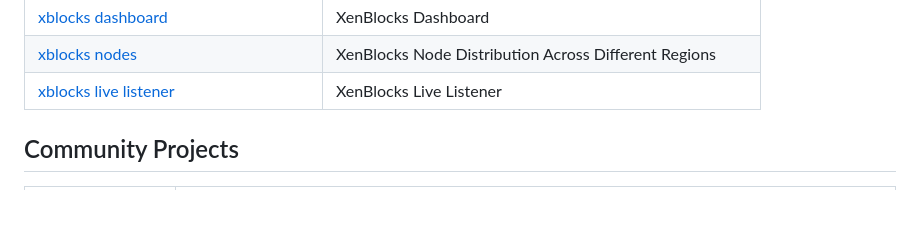
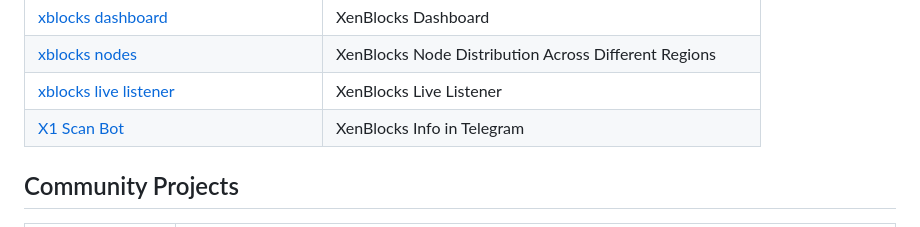
Before and after one commit to xenartist/x1-wiki, a Markdown page: README.md, the part around the change. GitHub-like rendering; blank space fills up the shorter version.

```diff
--- a/README.md
+++ b/README.md
@@ -84,6 +84,7 @@ A curated list of XEN Crypto Ecosystem.
 | [xblocks dashboard](https://xen.pub/index-xenblocks.php)     | XenBlocks Dashboard                                  |
 | [xblocks nodes](https://xen.pub/xblocks-nodes.php)           | XenBlocks Node Distribution Across Different Regions |
 | [xblocks live listener](https://xen.pub/xblocks-live.php)    | XenBlocks Live Listener                              |
+| [X1 Scan Bot](https://t.me/x1_scan_bot)                      | XenBlocks Info in Telegram                           |
 
 
 
```
